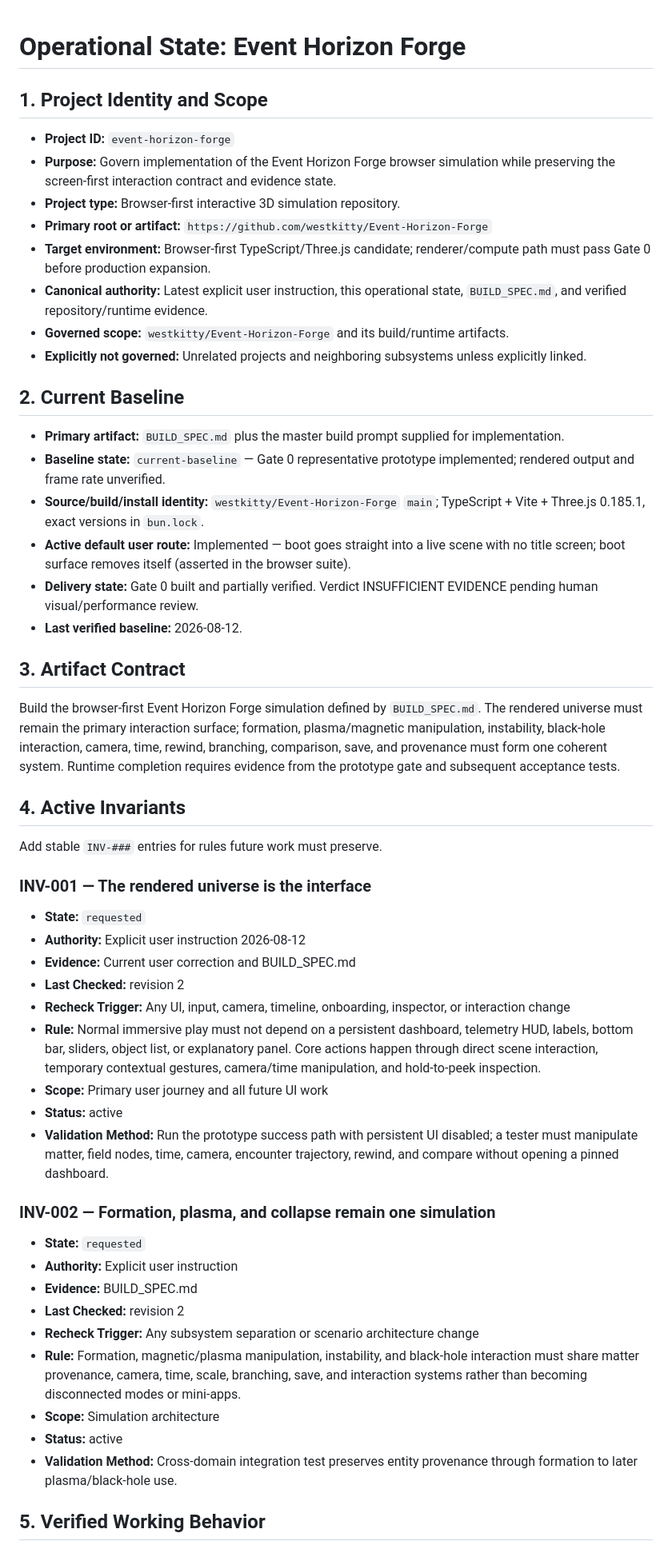
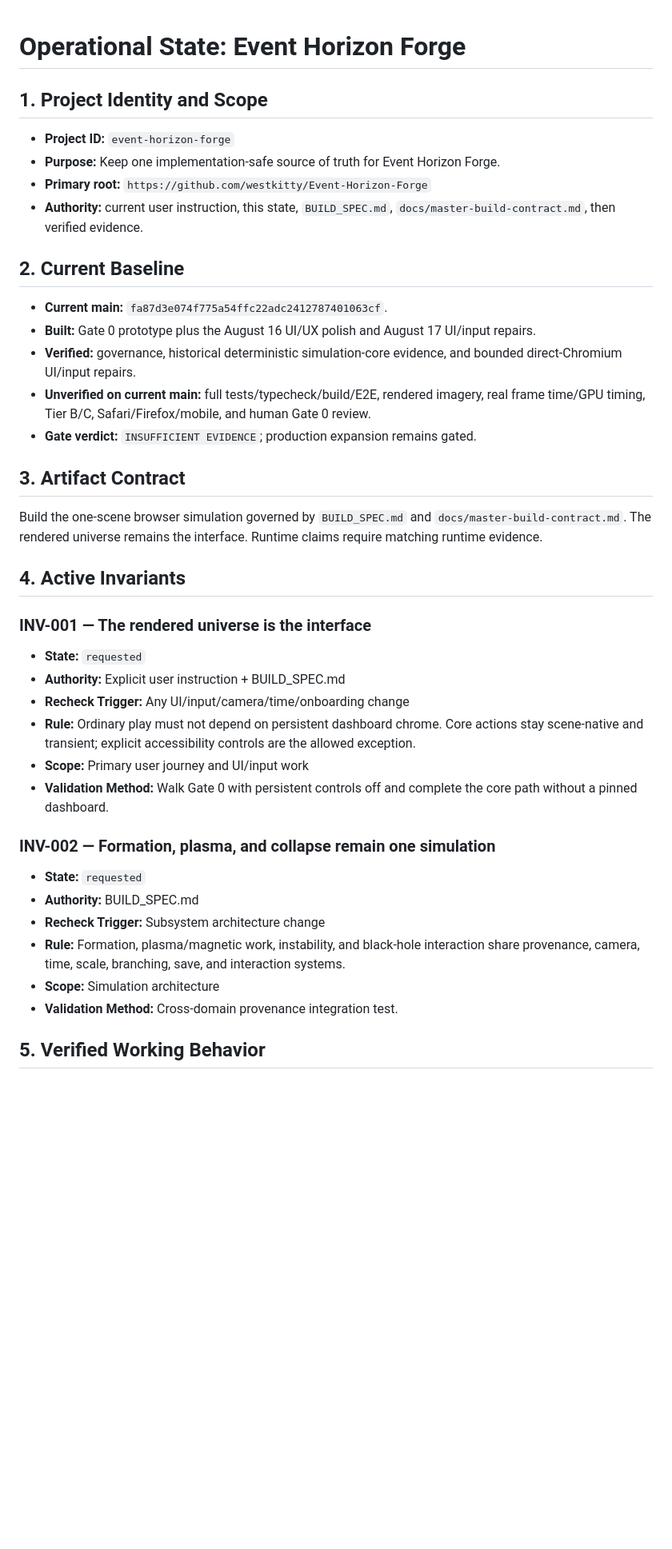
Before and after one commit to westkitty/Event-Horizon-Forge, a Markdown page: OPERATIONAL_STATE.md, the part around one of its changes. Shown at 80% size. Rendered like a GitHub page; blank space fills up the shorter version.

Commit message:
fix: repair operational state authority drift

```diff
--- a/OPERATIONAL_STATE.md
+++ b/OPERATIONAL_STATE.md
@@ -4,12 +4,12 @@
 {
   "artifact_path": "",
   "current_baseline": {
-    "identity": "Gate 0 representative prototype implemented on main",
-    "last_verified": "2026-08-12",
+    "identity": "main fa87d3e074f775a54ffc22adc2412787401063cf - Gate 0 prototype with UI/input regression repairs",
+    "last_verified": "2026-08-17",
     "state": "current-baseline"
   },
-  "delivery_state": "gate-0-prototype-implemented-unverified-visuals",
-  "last_updated": "2026-08-12T15:20:00Z",
+  "delivery_state": "gate-0-built-ui-input-repaired-full-current-gate-pending",
+  "last_updated": "2026-08-18T04:28:57Z",
   "linked_parent_state": null,
   "primary_artifact": "src/ Gate 0 prototype + BUILD_SPEC.md",
   "project_id": "event-horizon-forge",
@@ -18,95 +18,76 @@
   "schema_version": 1,
   "scope_boundaries": [
     "Canonical repository westkitty/Event-Horizon-Forge",
-    "Browser-first Event Horizon Forge simulation and its governing build contract"
+    "Browser-first Event Horizon Forge simulation"
   ],
-  "state_revision": 4,
-  "target_environment": "browser-first TypeScript/Three.js candidate, final renderer path gated by prototype evidence"
+  "state_revision": 5,
+  "target_environment": "Browser-first TypeScript/Three.js; production expansion remains Gate-0-gated"
 }
 -->
 
 ## 1. Project Identity and Scope
 
 - **Project ID:** `event-horizon-forge`
-- **Purpose:** Govern implementation of the Event Horizon Forge browser simulation while preserving the screen-first interaction contract and evidence state.
-- **Project type:** Browser-first interactive 3D simulation repository.
-- **Primary root or artifact:** `https://github.com/westkitty/Event-Horizon-Forge`
-- **Target environment:** Browser-first TypeScript/Three.js candidate; renderer/compute path must pass Gate 0 before production expansion.
-- **Canonical authority:** Latest explicit user instruction, this operational state, `BUILD_SPEC.md`, and verified repository/runtime evidence.
-- **Governed scope:** `westkitty/Event-Horizon-Forge` and its build/runtime artifacts.
-- **Explicitly not governed:** Unrelated projects and neighboring subsystems unless explicitly linked.
+- **Purpose:** Keep one implementation-safe source of truth for Event Horizon Forge.
+- **Primary root:** `https://github.com/westkitty/Event-Horizon-Forge`
+- **Authority:** current user instruction, this state, `BUILD_SPEC.md`, `docs/master-build-contract.md`, then verified evidence.
 
 ## 2. Current Baseline
 
-- **Primary artifact:** `BUILD_SPEC.md` plus the master build prompt supplied for implementation.
-- **Baseline state:** `current-baseline` — Gate 0 representative prototype implemented; rendered output and frame rate unverified.
-- **Source/build/install identity:** `westkitty/Event-Horizon-Forge` `main`; TypeScript + Vite + Three.js 0.185.1, exact versions in `bun.lock`.
-- **Active default user route:** Implemented — boot goes straight into a live scene with no title screen; boot surface removes itself (asserted in the browser suite).
-- **Delivery state:** Gate 0 built and partially verified. Verdict INSUFFICIENT EVIDENCE pending human visual/performance review.
-- **Last verified baseline:** 2026-08-12.
+- **Current main:** `fa87d3e074f775a54ffc22adc2412787401063cf`.
+- **Built:** Gate 0 prototype plus the August 16 UI/UX polish and August 17 UI/input repairs.
+- **Verified:** governance, historical deterministic simulation-core evidence, and bounded direct-Chromium UI/input repairs.
+- **Unverified on current main:** full tests/typecheck/build/E2E, rendered imagery, real frame time/GPU timing, Tier B/C, Safari/Firefox/mobile, and human Gate 0 review.
+- **Gate verdict:** `INSUFFICIENT EVIDENCE`; production expansion remains gated.
 
 ## 3. Artifact Contract
 
-Build the browser-first Event Horizon Forge simulation defined by `BUILD_SPEC.md`. The rendered universe must remain the primary interaction surface; formation, plasma/magnetic manipulation, instability, black-hole interaction, camera, time, rewind, branching, comparison, save, and provenance must form one coherent system. Runtime completion requires evidence from the prototype gate and subsequent acceptance tests.
+Build the one-scene browser simulation governed by `BUILD_SPEC.md` and `docs/master-build-contract.md`. The rendered universe remains the interface. Runtime claims require matching runtime evidence.
 
 ## 4. Active Invariants
 
-Add stable `INV-###` entries for rules future work must preserve.
-
 <!-- operational-state:entry
 {
-  "authority": "Explicit user instruction 2026-08-12",
-  "evidence": "Current user correction and BUILD_SPEC.md",
+  "authority": "Explicit user instruction + BUILD_SPEC.md",
   "id": "INV-001",
-  "last_checked": "revision 2",
-  "recheck_trigger": "Any UI, input, camera, timeline, onboarding, inspector, or interaction change",
-  "rule": "Normal immersive play must not depend on a persistent dashboard, telemetry HUD, labels, bottom bar, sliders, object list, or explanatory panel. Core actions happen through direct scene interaction, temporary contextual gestures, camera/time manipulation, and hold-to-peek inspection.",
-  "scope": "Primary user journey and all future UI work",
+  "recheck_trigger": "Any UI/input/camera/time/onboarding change",
+  "rule": "Ordinary play must not depend on persistent dashboard chrome. Core actions stay scene-native and transient; explicit accessibility controls are the allowed exception.",
+  "scope": "Primary user journey and UI/input work",
   "state": "requested",
-  "status": "active",
   "title": "The rendered universe is the interface",
-  "validation_method": "Run the prototype success path with persistent UI disabled; a tester must manipulate matter, field nodes, time, camera, encounter trajectory, rewind, and compare without opening a pinned dashboard."
+  "validation_method": "Walk Gate 0 with persistent controls off and complete the core path without a pinned dashboard."
 }
 -->
 ### INV-001 — The rendered universe is the interface
 
 - **State:** `requested`
-- **Authority:** Explicit user instruction 2026-08-12
-- **Evidence:** Current user correction and BUILD_SPEC.md
-- **Last Checked:** revision 2
-- **Recheck Trigger:** Any UI, input, camera, timeline, onboarding, inspector, or interaction change
-- **Rule:** Normal immersive play must not depend on a persistent dashboard, telemetry HUD, labels, bottom bar, sliders, object list, or explanatory panel. Core actions happen through direct scene interaction, temporary contextual gestures, camera/time manipulation, and hold-to-peek inspection.
-- **Scope:** Primary user journey and all future UI work
-- **Status:** active
-- **Validation Method:** Run the prototype success path with persistent UI disabled; a tester must manipulate matter, field nodes, time, camera, encounter trajectory, rewind, and compare without opening a pinned dashboard.
+- **Authority:** Explicit user instruction + BUILD_SPEC.md
+- **Recheck Trigger:** Any UI/input/camera/time/onboarding change
+- **Rule:** Ordinary play must not depend on persistent dashboard chrome. Core actions stay scene-native and transient; explicit accessibility controls are the allowed exception.
+- **Scope:** Primary user journey and UI/input work
+- **Validation Method:** Walk Gate 0 with persistent controls off and complete the core path without a pinned dashboard.
 <!-- /operational-state:entry -->
 
 <!-- operational-state:entry
 {
-  "authority": "Explicit user instruction",
-  "evidence": "BUILD_SPEC.md",
+  "authority": "BUILD_SPEC.md",
   "id": "INV-002",
-  "last_checked": "revision 2",
-  "recheck_trigger": "Any subsystem separation or scenario architecture change",
-  "rule": "Formation, magnetic/plasma manipulation, instability, and black-hole interaction must share matter provenance, camera, time, scale, branching, save, and interaction systems rather than becoming disconnected modes or mini-apps.",
+  "recheck_trigger": "Subsystem architecture change",
+  "rule": "Formation, plasma/magnetic work, instability, and black-hole interaction share provenance, camera, time, scale, branching, save, and interaction systems.",
   "scope": "Simulation architecture",
   "state": "requested",
-  "status": "active",
   "title": "Formation, plasma, and collapse remain one simulation",
-  "validation_method": "Cross-domain integration test preserves entity provenance through formation to later plasma/black-hole use."
+  "validation_method": "Cross-domain provenance integration test."
 }
 -->
 ### INV-002 — Formation, plasma, and collapse remain one simulation
 
 - **State:** `requested`
-- **Authority:** Explicit user instruction
-- **Evidence:** BUILD_SPEC.md
-- **Last Checked:** revision 2
-- **Recheck Trigger:** Any subsystem separation or scenario architecture change
-- **Rule:** Formation, magnetic/plasma manipulation, instability, and black-hole interaction must share matter provenance, camera, time, scale, branching, save, and interaction systems rather than becoming disconnected modes or mini-apps.
+- **Authority:** BUILD_SPEC.md
+- **Recheck Trigger:** Subsystem architecture change
+- **Rule:** Formation, plasma/magnetic work, instability, and black-hole interaction share provenance, camera, time, scale, branching, save, and interaction systems.
 - **Scope:** Simulation architecture
-- **Status:** active
-- **Validation Method:** Cross-domain integration test preserves entity provenance through formation to later plasma/black-hole use.
+- **Validation Method:** Cross-domain provenance integration test.
 <!-- /operational-state:entry -->
 
 ## 5. Verified Working Behavior
```
Also changed, not shown: other parts of OPERATIONAL_STATE.md (+200 -160 lines).
